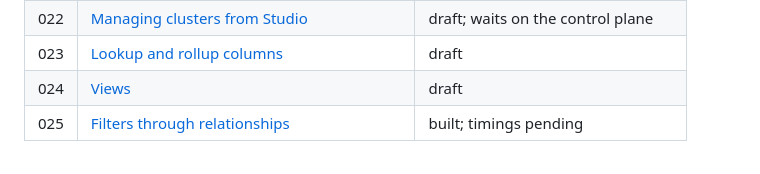
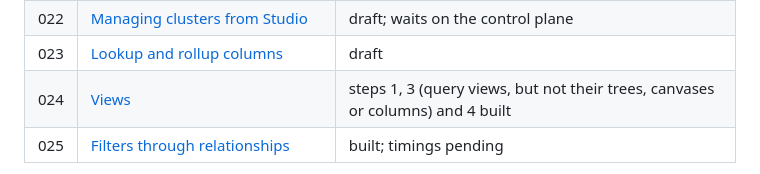
Before and after one commit to ModernRelay/omnigraph-studio, a Markdown page: specs/README.md, the part around the change. Drawn GitHub-style.

Commit message:
docs(specs): 024, cell edits and .gq views built

```diff
--- a/specs/README.md
+++ b/specs/README.md
@@ -54,7 +54,7 @@ Add tasks, contracts or data-model files only for large features.
 | 021 | [Studio speaks to the managed control plane](021-control-plane/plan.md) | draft; waits on the control plane |
 | 022 | [Managing clusters from Studio](022-cluster-management/plan.md) | draft; waits on the control plane |
 | 023 | [Lookup and rollup columns](023-lookup-and-rollup-columns/plan.md) | draft |
-| 024 | [Views](024-views/plan.md) | draft |
+| 024 | [Views](024-views/plan.md) | steps 1, 3 (query views, but not their trees, canvases or columns) and 4 built |
 | 025 | [Filters through relationships](025-relation-filters/plan.md) | built; timings pending |
 
 Each plan's first line holds its full status. 012 is not scheduled: it records every Omnigraph change Studio would use, what Studio does
```
Also changed, not shown: specs/024-views/plan.md (+16 -2 lines).
